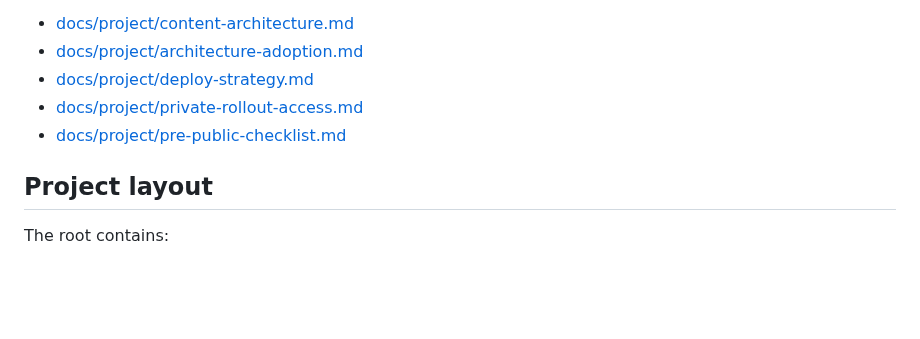
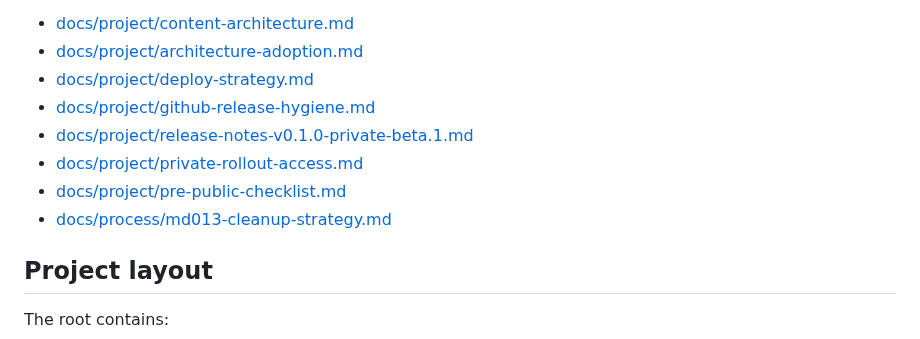
Before and after one commit to goAuD/CoderLAP, a Markdown page: README.md, the part around the change. GitHub-like rendering; blank space fills up the shorter version.

Commit message:
docs: add release hygiene and md013 cleanup strategy

```diff
--- a/README.md
+++ b/README.md
@@ -48,8 +48,11 @@ Architecture and delivery notes are documented in:
 - [docs/project/content-architecture.md](./docs/project/content-architecture.md)
 - [docs/project/architecture-adoption.md](./docs/project/architecture-adoption.md)
 - [docs/project/deploy-strategy.md](./docs/project/deploy-strategy.md)
+- [docs/project/github-release-hygiene.md](./docs/project/github-release-hygiene.md)
+- [docs/project/release-notes-v0.1.0-private-beta.1.md](./docs/project/release-notes-v0.1.0-private-beta.1.md)
 - [docs/project/private-rollout-access.md](./docs/project/private-rollout-access.md)
 - [docs/project/pre-public-checklist.md](./docs/project/pre-public-checklist.md)
+- [docs/process/md013-cleanup-strategy.md](./docs/process/md013-cleanup-strategy.md)
 
 ## Project layout
 
```
